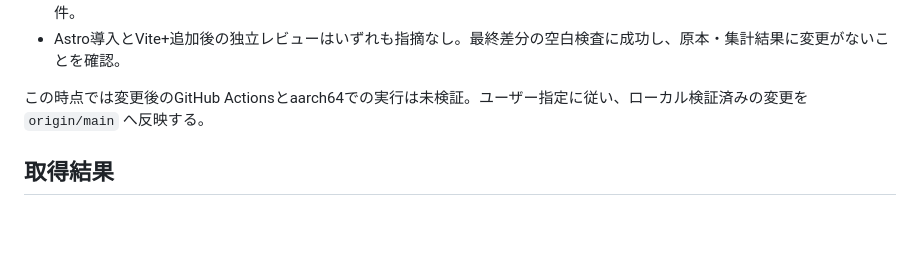
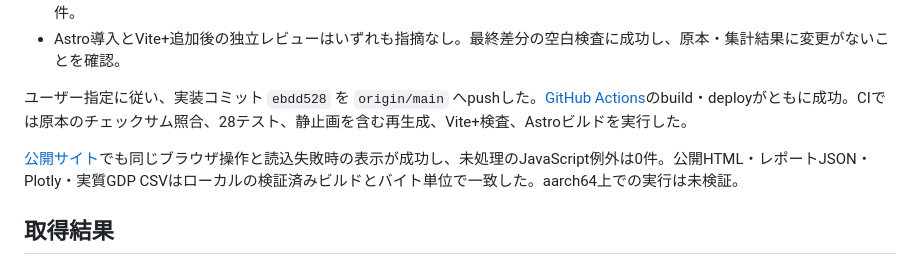
Before and after one commit to rurusasu/world-gdp-2008sna, a Markdown page: docs/validation.md, the part around the change. Drawn GitHub-style; blank space fills up the shorter version.

Commit message:
docs: record verified Astro and Vite+ deployment [skip ci]

```diff
--- a/docs/validation.md
+++ b/docs/validation.md
@@ -28,7 +28,9 @@ Node.js 24とnpmを既存のNix Flakeから供給し、Astro 7.4.0・TypeScript
 - PlotlyとレポートJSONをそれぞれ遮断し、読込失敗の画面表示を確認。通常操作・障害表示とも未処理のJavaScript例外0件。
 - Astro導入とVite+追加後の独立レビューはいずれも指摘なし。最終差分の空白検査に成功し、原本・集計結果に変更がないことを確認。
 
-この時点では変更後のGitHub Actionsとaarch64での実行は未検証。ユーザー指定に従い、ローカル検証済みの変更を `origin/main` へ反映する。
+ユーザー指定に従い、実装コミット `ebdd528` を `origin/main` へpushした。[GitHub Actions](https://github.com/rurusasu/world-gdp-2008sna/actions/runs/39126975663)のbuild・deployがともに成功。CIでは原本のチェックサム照合、28テスト、静止画を含む再生成、Vite+検査、Astroビルドを実行した。
+
+[公開サイト](https://rurusasu.github.io/world-gdp-2008sna/)でも同じブラウザ操作と読込失敗時の表示が成功し、未処理のJavaScript例外は0件。公開HTML・レポートJSON・Plotly・実質GDP CSVはローカルの検証済みビルドとバイト単位で一致した。aarch64上での実行は未検証。
 
 ## 取得結果
 
```
Also changed, not shown: 1 other file.
